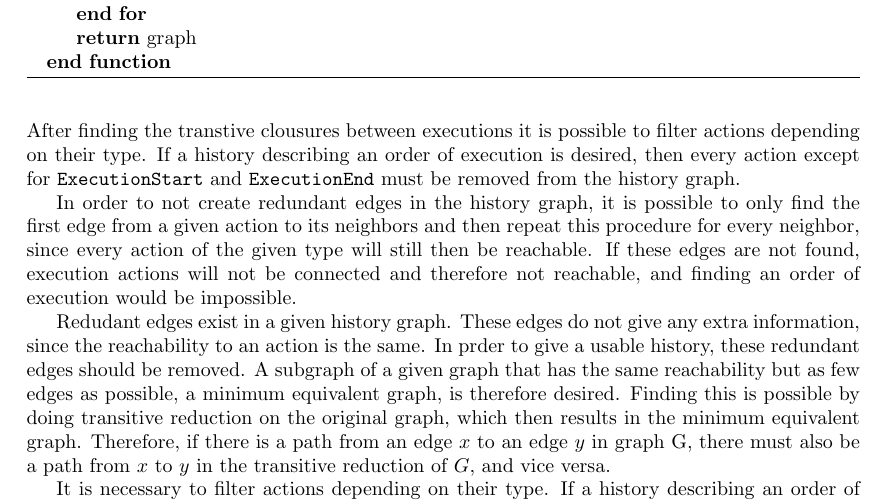
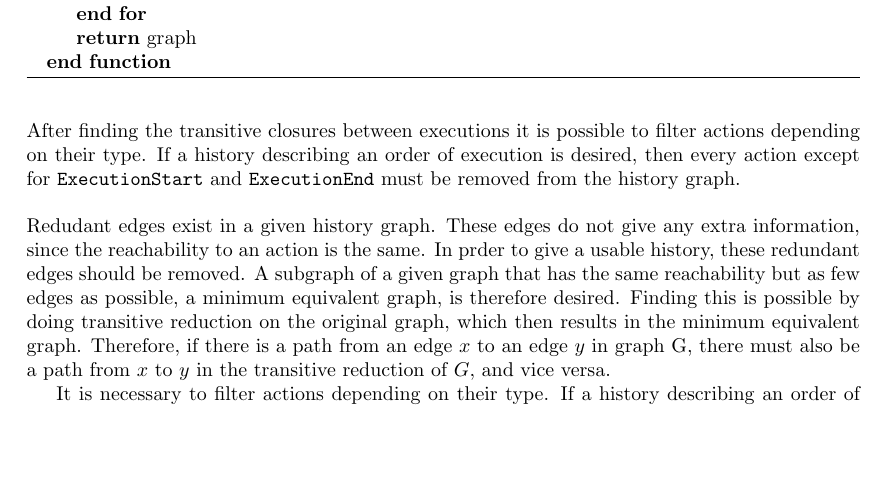
Before and after one commit to mikaellindemann/Distributed-Consensus, a LaTeX document (doc/texv2/DistributedConsensus.tex, which reads doc/texv2/5connect/connectinghistories.tex): part of page 14 of 18, cut so that both start at the same text, the shorter picture padded with empty space. Compiled offline with pdfLaTeX.

Commit message:
Figure changes

```diff
--- a/doc/texv2/5connect/connectinghistories.tex
+++ b/doc/texv2/5connect/connectinghistories.tex
@@ -87,13 +89,10 @@
 
 
 	% TODO: Collapsing
-	\newpar After finding the transtive clousures between executions it is possible to filter actions depending on their type. If a history describing an order of execution is desired, then every action except for \texttt{ExecutionStart} and \texttt{ExecutionEnd} must be removed from the history graph.
-
-	In order to not create redundant edges in the history graph, it is possible to only find the first edge from a given action to its neighbors and then repeat this procedure for every neighbor, since every action of the given type will still then be reachable. %TODO: Proof.
-	If these edges are not found, execution actions will not be connected and therefore not reachable, and finding an order of execution would be impossible. % TODO: Really impossible?
+	\newpar After finding the transitive closures between executions it is possible to filter actions depending on their type. If a history describing an order of execution is desired, then every action except for \texttt{ExecutionStart} and \texttt{ExecutionEnd} must be removed from the history graph.
 
 	% TODO: Transitive reduction
-	Redudant edges exist in a given history graph. These edges do not give any extra information, since the reachability to an action is the same. In prder to give a usable history, these redundant edges should be removed.
+	\newpar Redudant edges exist in a given history graph. These edges do not give any extra information, since the reachability to an action is the same. In prder to give a usable history, these redundant edges should be removed.
 	A subgraph of a given graph that has the same reachability but as few edges as possible, a minimum equivalent graph, is therefore desired. Finding this is possible by doing transitive reduction on the original graph, which then results in the minimum equivalent graph.
 	Therefore, if there is a path from an edge $x$ to an edge $y$ in graph G, there must also be a path from $x$ to $y$ in the transitive reduction of $G$, and vice versa.
 
```
Also changed, not shown: doc/texv2/5connect/connectinghistories.tex (2 more changed lines).
